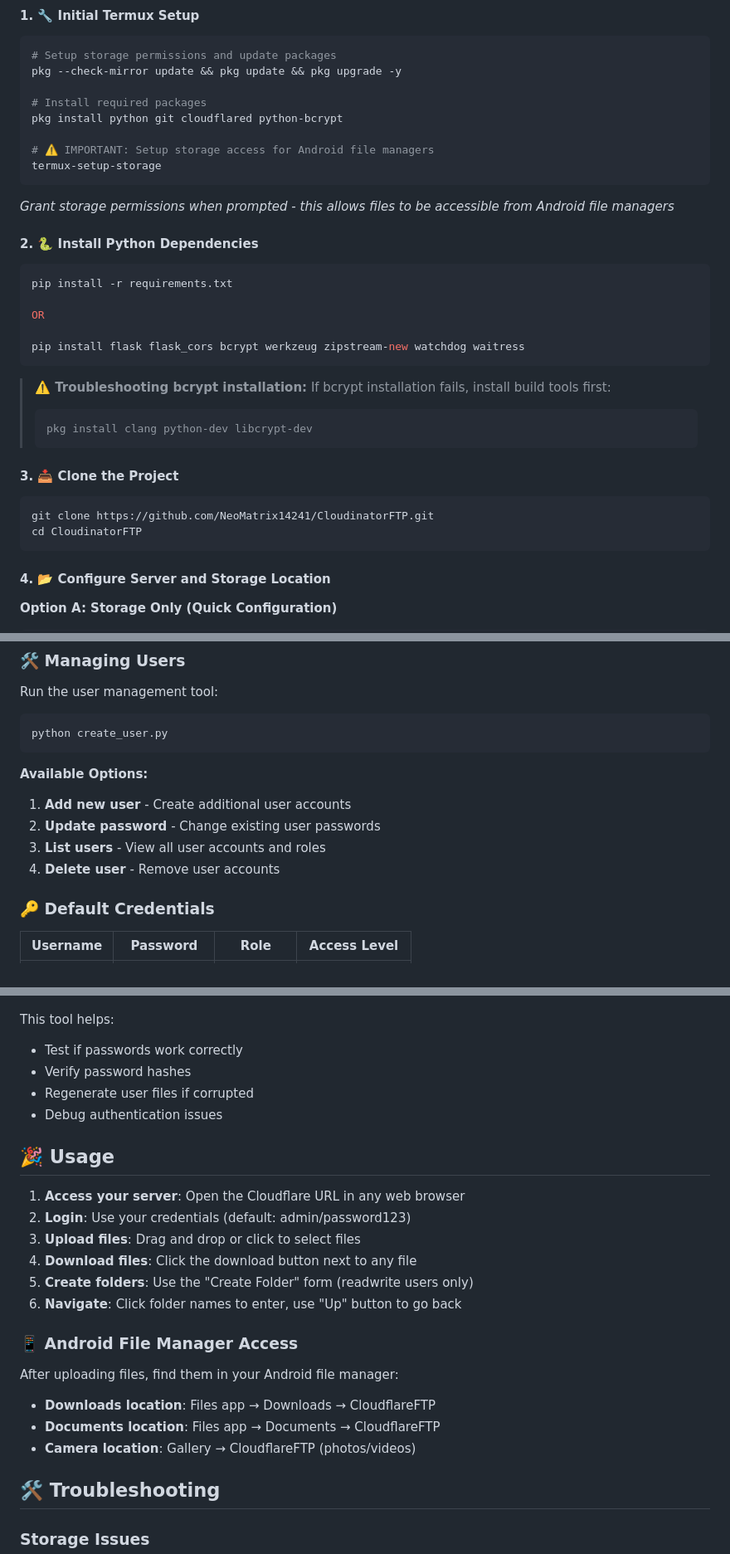
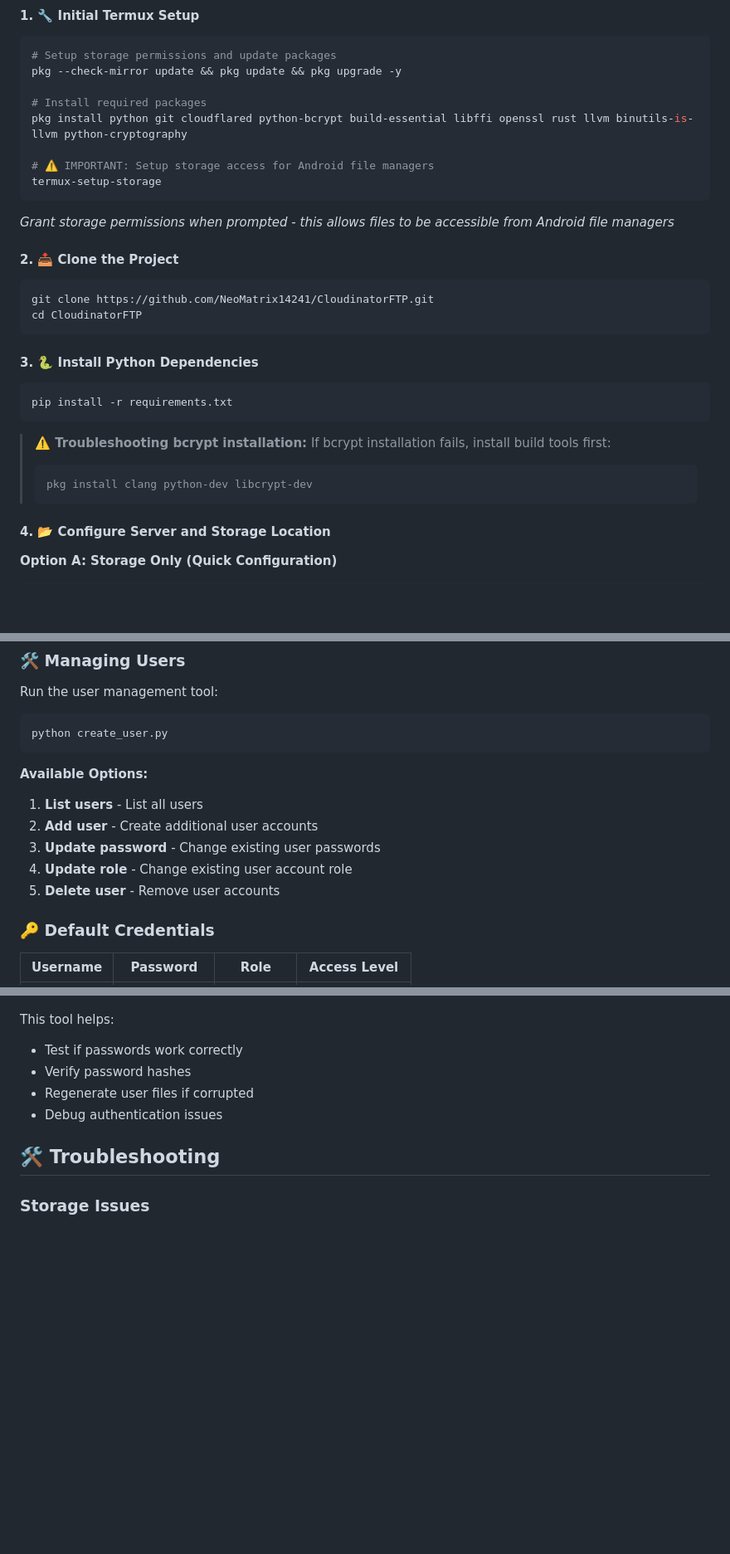
Before and after one commit to NeoMatrix14241/CloudinatorFTP, a Markdown page: README.md, 3 parts joined by grey strips. Shown at 83% size. Rendered like a GitHub page; blank space fills up the shorter version.

````diff
--- a/README.md
+++ b/README.md
@@ -27,21 +27,24 @@ A lightweight FTP-like file transfer server that runs on Termux and exposes itse
 pkg --check-mirror update && pkg update && pkg upgrade -y
 
 # Install required packages
-pkg install python git cloudflared python-bcrypt
+pkg install python git cloudflared python-bcrypt build-essential libffi openssl rust llvm binutils-is-llvm python-cryptography
 
 # ⚠️ IMPORTANT: Setup storage access for Android file managers
 termux-setup-storage
 ```
 *Grant storage permissions when prompted - this allows files to be accessible from Android file managers*
 
-#### 2. 🐍 Install Python Dependencies
+#### 2. 📥 Clone the Project
+
+```bash
+git clone https://github.com/NeoMatrix14241/CloudinatorFTP.git
+cd CloudinatorFTP
+```
+
+#### 3. 🐍 Install Python Dependencies
 
 ```bash
 pip install -r requirements.txt
-
-OR
-
-pip install flask flask_cors bcrypt werkzeug zipstream-new watchdog waitress
 ```
 
 > **⚠️ Troubleshooting bcrypt installation:**
@@ -49,13 +52,6 @@ pip install flask flask_cors bcrypt werkzeug zipstream-new watchdog waitress
 > ```bash
 > pkg install clang python-dev libcrypt-dev
 > ```
-
-#### 3. 📥 Clone the Project
-
-```bash
-git clone https://github.com/NeoMatrix14241/CloudinatorFTP.git
-cd CloudinatorFTP
-```
 
 #### 4. 📂 Configure Server and Storage Location
 
@@ -180,10 +176,11 @@ python create_user.py
 ```
 
 **Available Options:**
-1. **Add new user** - Create additional user accounts
-2. **Update password** - Change existing user passwords
-3. **List users** - View all user accounts and roles
-4. **Delete user** - Remove user accounts
+1. **List users** - List all users
+2. **Add user** - Create additional user accounts
+3. **Update password** - Change existing user passwords
+4. **Update role** - Change existing user account role
+5. **Delete user** - Remove user accounts
 
 ### 🔑 Default Credentials
 
@@ -207,23 +204,6 @@ This tool helps:
 - Verify password hashes
 - Regenerate user files if corrupted
 - Debug authentication issues
-
-## 🎉 Usage
-
-1. **Access your server**: Open the Cloudflare URL in any web browser
-2. **Login**: Use your credentials (default: admin/password123)
-3. **Upload files**: Drag and drop or click to select files
-4. **Download files**: Click the download button next to any file
-5. **Create folders**: Use the "Create Folder" form (readwrite users only)
-6. **Navigate**: Click folder names to enter, use "Up" button to go back
-
-### 📱 Android File Manager Access
-
-After uploading files, find them in your Android file manager:
-
-- **Downloads location**: Files app → Downloads → CloudflareFTP
-- **Documents location**: Files app → Documents → CloudflareFTP
-- **Camera location**: Gallery → CloudflareFTP (photos/videos)
 
 ## 🛠️ Troubleshooting
 
````
